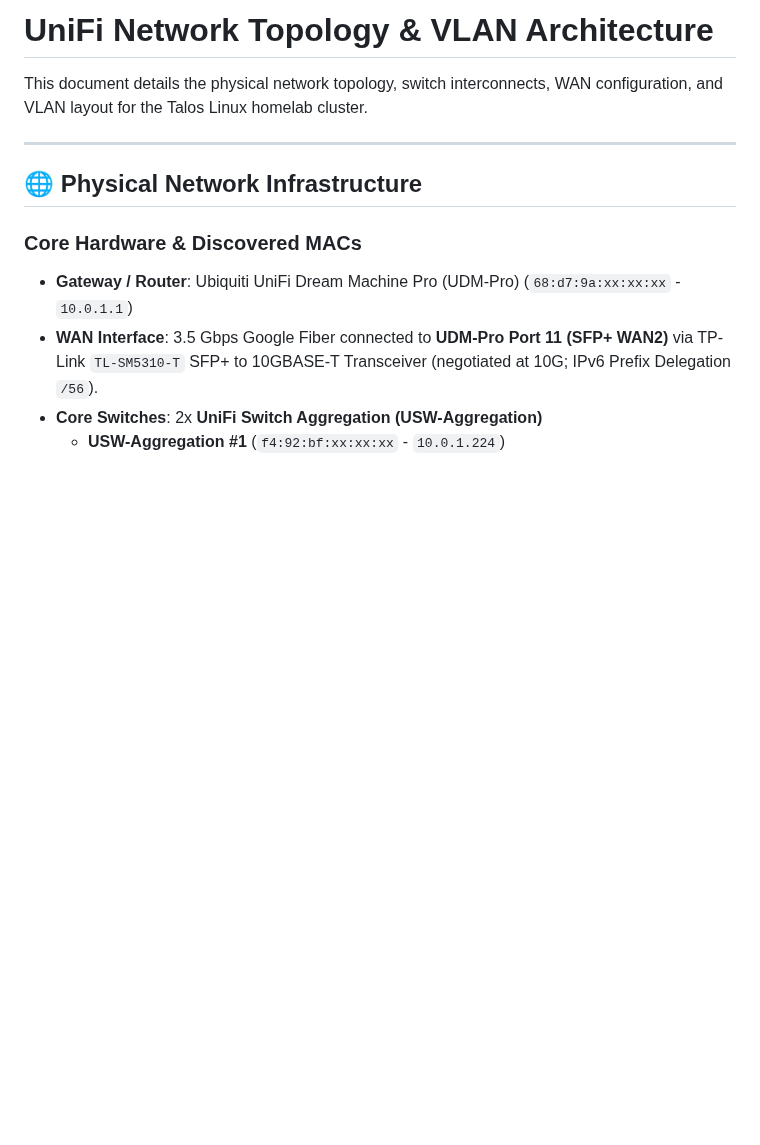
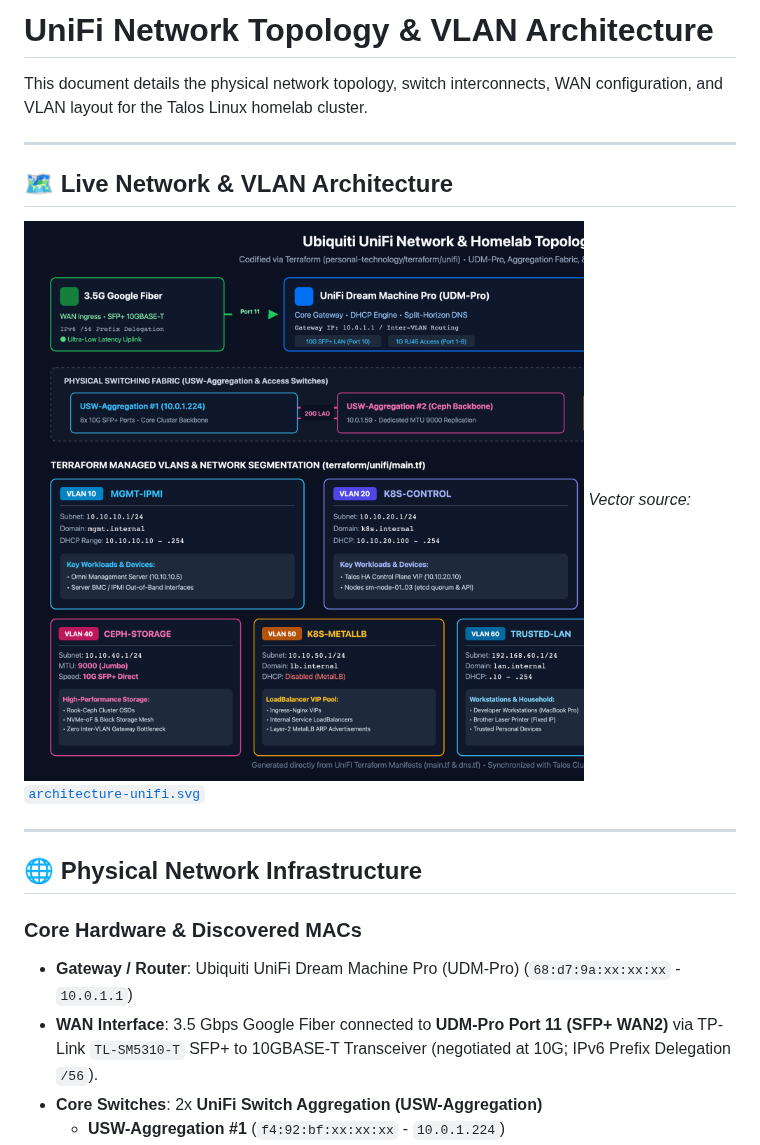
Before and after one commit to bar2sek/personal-technology, a Markdown page: docs/201-unifi-network-topology.md, the part around the change. Rendered like a GitHub page; pictures changed too: docs/architecture-unifi.png (added); blank space fills up the shorter version.

Commit message:
feat: add UniFi network architecture diagram generation tool, documentation, and Justfile task

```diff
--- a/docs/201-unifi-network-topology.md
+++ b/docs/201-unifi-network-topology.md
@@ -14,6 +14,13 @@ aliases:
 # UniFi Network Topology & VLAN Architecture
 
 This document details the physical network topology, switch interconnects, WAN configuration, and VLAN layout for the Talos Linux homelab cluster.
+
+---
+
+## 🗺️ Live Network & VLAN Architecture
+
+![UniFi Network & VLAN Topology](architecture-unifi.png)
+*Vector source:* [`architecture-unifi.svg`](architecture-unifi.svg)
 
 ---
 
```
Also changed, not shown: 3 other files.
